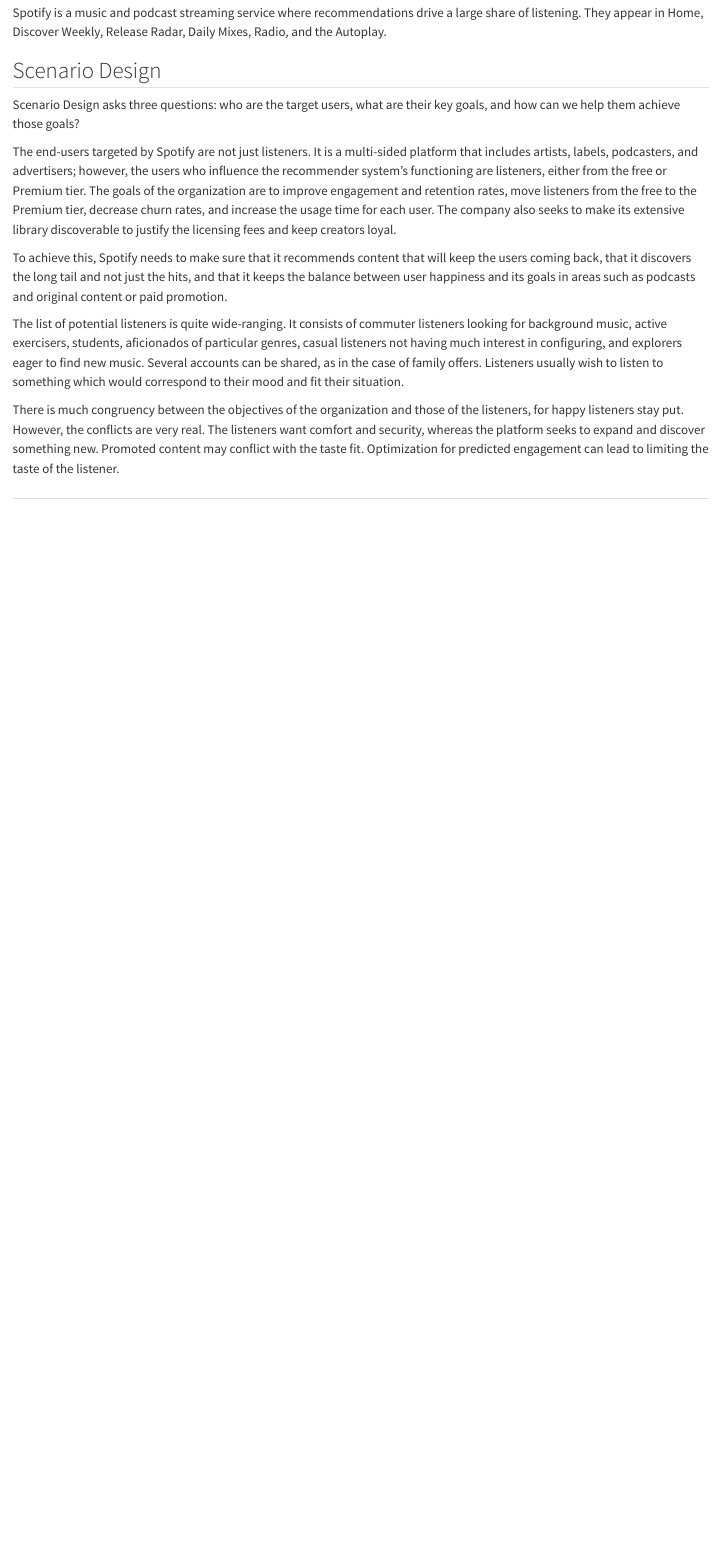
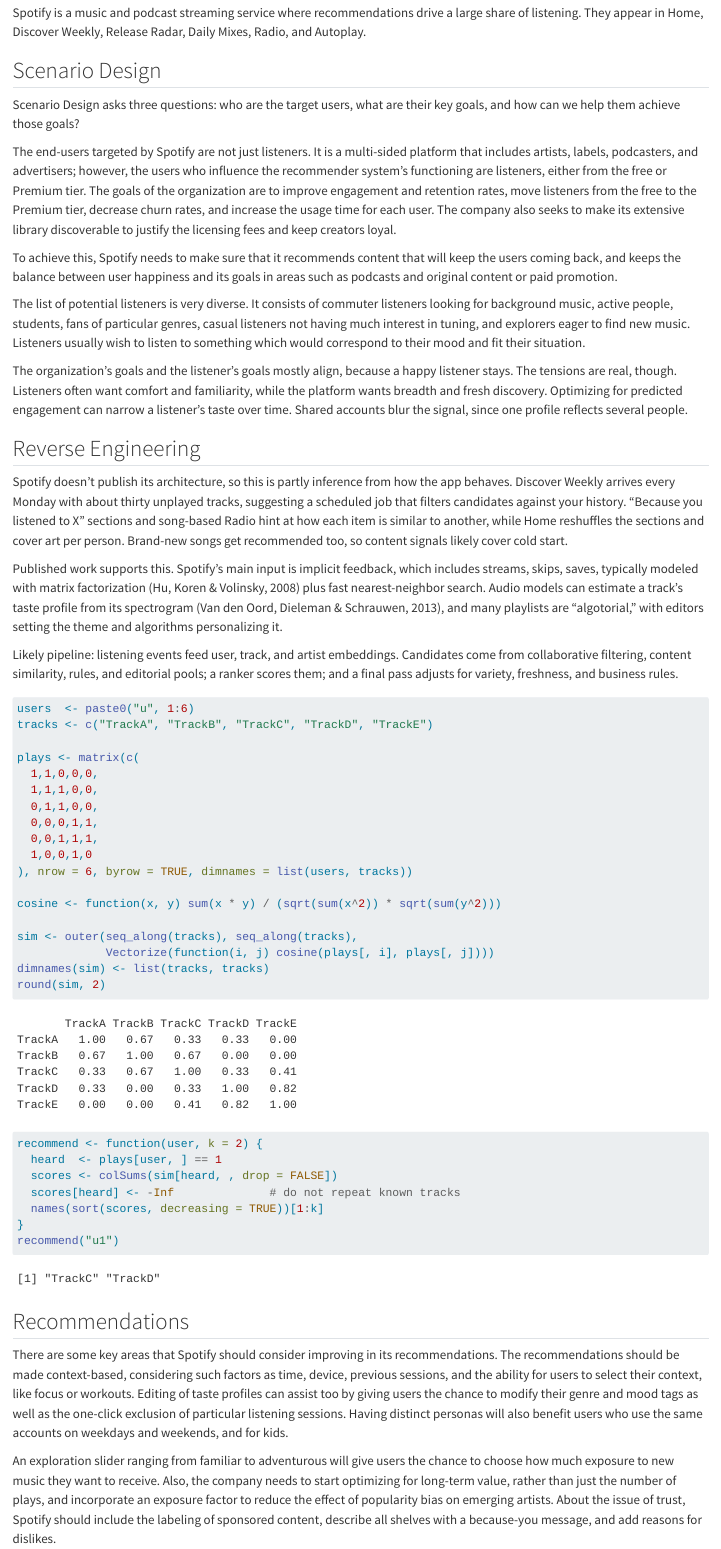
Before and after one commit to daanishrasheed/DATA607, a Quarto document (Discussion 11/Spotify Recommender Analysis.qmd): the page in a window 1100 px wide, from 160 px down. Rendered offline with R 4.5, knitr and Pandoc in place of Quarto, with nearby package versions.

Commit message:
done with quarto doc

````diff
--- a/Discussion 11/Spotify Recommender Analysis.qmd
+++ b/Discussion 11/Spotify Recommender Analysis.qmd
@@ -7,7 +7,7 @@
 
 ## Overview
 
-Spotify is a music and podcast streaming service where recommendations drive a large share of listening. They appear in Home, Discover Weekly, Release Radar, Daily Mixes, Radio, and the Autoplay.
+Spotify is a music and podcast streaming service where recommendations drive a large share of listening. They appear in Home, Discover Weekly, Release Radar, Daily Mixes, Radio, and Autoplay.
 
 ## Scenario Design
 
@@ -15,10 +15,52 @@
 
 The end-users targeted by Spotify are not just listeners. It is a multi-sided platform that includes artists, labels, podcasters, and advertisers; however, the users who influence the recommender system’s functioning are listeners, either from the free or Premium tier. The goals of the organization are to improve engagement and retention rates, move listeners from the free to the Premium tier, decrease churn rates, and increase the usage time for each user. The company also seeks to make its extensive library discoverable to justify the licensing fees and keep creators loyal.
 
-To achieve this, Spotify needs to make sure that it recommends content that will keep the users coming back, that it discovers the long tail and not just the hits, and that it keeps the balance between user happiness and its goals in areas such as podcasts and original content or paid promotion.
+To achieve this, Spotify needs to make sure that it recommends content that will keep the users coming back, and keeps the balance between user happiness and its goals in areas such as podcasts and original content or paid promotion.
 
-The list of potential listeners is quite wide-ranging. It consists of commuter listeners looking for background music, active exercisers, students, aficionados of particular genres, casual listeners not having much interest in configuring, and explorers eager to find new music. Several accounts can be shared, as in the case of family offers. Listeners usually wish to listen to something which would correspond to their mood and fit their situation.
+The list of potential listeners is very diverse. It consists of commuter listeners looking for background music, active people, students, fans of particular genres, casual listeners not having much interest in tuning, and explorers eager to find new music. Listeners usually wish to listen to something which would correspond to their mood and fit their situation.
 
-There is much congruency between the objectives of the organization and those of the listeners, for happy listeners stay put. However, the conflicts are very real. The listeners want comfort and security, whereas the platform seeks to expand and discover something new. Promoted content may conflict with the taste fit. Optimization for predicted engagement can lead to limiting the taste of the listener.
+The organization's goals and the listener's goals mostly align, because a happy listener stays. The tensions are real, though. Listeners often want comfort and familiarity, while the platform wants breadth and fresh discovery. Optimizing for predicted engagement can narrow a listener's taste over time. Shared accounts blur the signal, since one profile reflects several people.
 
-##
+## Reverse Engineering
+
+Spotify doesn’t publish its architecture, so this is partly inference from how the app behaves. Discover Weekly arrives every Monday with about thirty unplayed tracks, suggesting a scheduled job that filters candidates against your history. “Because you listened to X” sections and song-based Radio hint at how each item is similar to another, while Home reshuffles the sections and cover art per person. Brand-new songs get recommended too, so content signals likely cover cold start.
+
+Published work supports this. Spotify’s main input is implicit feedback, which includes streams, skips, saves, typically modeled with matrix factorization (Hu, Koren & Volinsky, 2008) plus fast nearest-neighbor search. Audio models can estimate a track’s taste profile from its spectrogram (Van den Oord, Dieleman & Schrauwen, 2013), and many playlists are “algotorial,” with editors setting the theme and algorithms personalizing it.
+
+Likely pipeline: listening events feed user, track, and artist embeddings. Candidates come from collaborative filtering, content similarity, rules, and editorial pools; a ranker scores them; and a final pass adjusts for variety, freshness, and business rules.
+
+```{r}
+#| label: toy-cf
+users  <- paste0("u", 1:6)
+tracks <- c("TrackA", "TrackB", "TrackC", "TrackD", "TrackE")
+
+plays <- matrix(c(
+  1,1,0,0,0,
+  1,1,1,0,0,
+  0,1,1,0,0,
+  0,0,0,1,1,
+  0,0,1,1,1,
+  1,0,0,1,0
+), nrow = 6, byrow = TRUE, dimnames = list(users, tracks))
+
+cosine <- function(x, y) sum(x * y) / (sqrt(sum(x^2)) * sqrt(sum(y^2)))
+
+sim <- outer(seq_along(tracks), seq_along(tracks),
+             Vectorize(function(i, j) cosine(plays[, i], plays[, j])))
+dimnames(sim) <- list(tracks, tracks)
+round(sim, 2)
+
+recommend <- function(user, k = 2) {
+  heard  <- plays[user, ] == 1
+  scores <- colSums(sim[heard, , drop = FALSE])
+  scores[heard] <- -Inf              # do not repeat known tracks
+  names(sort(scores, decreasing = TRUE))[1:k]
+}
+recommend("u1")
+```
+
+## Recommendations
+
+There are some key areas that Spotify should consider improving in its recommendations. The recommendations should be made context-based, considering such factors as time, device, previous sessions, and the ability for users to select their context, like focus or workouts. Editing of taste profiles can assist too by giving users the chance to modify their genre and mood tags as well as the one-click exclusion of particular listening sessions. Having distinct personas will also benefit users who use the same accounts on weekdays and weekends, and for kids.
+
+An exploration slider ranging from familiar to adventurous will give users the chance to choose how much exposure to new music they want to receive. Also, the company needs to start optimizing for long-term value, rather than just the number of plays, and incorporate an exposure factor to reduce the effect of popularity bias on emerging artists. About the issue of trust, Spotify should include the labeling of sponsored content, describe all shelves with a because-you message, and add reasons for dislikes.
````
